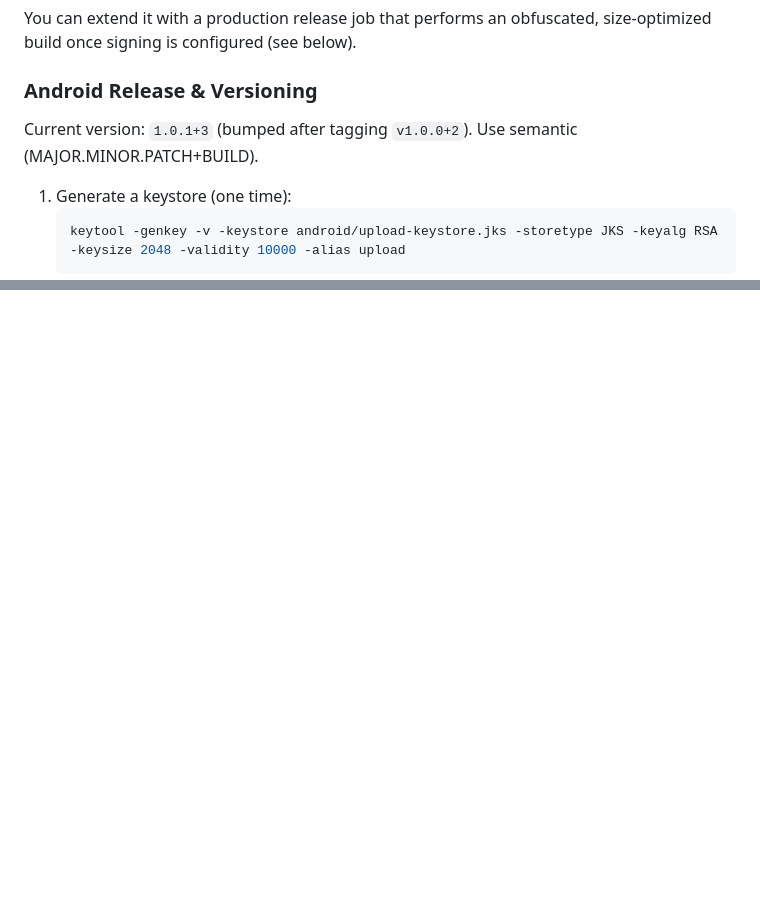
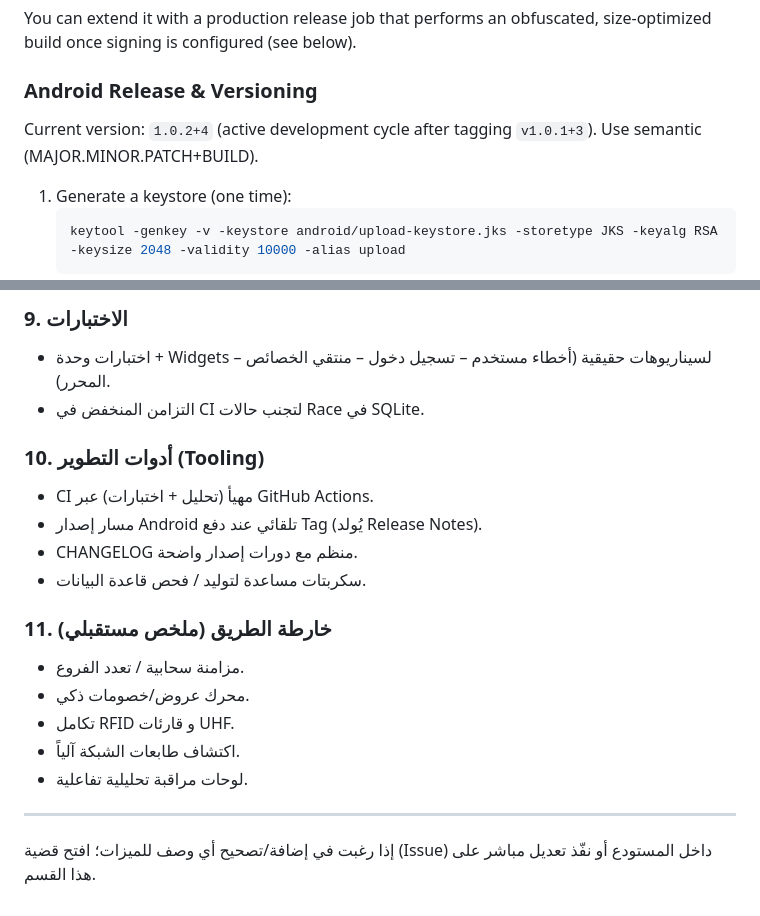
Before and after one commit to lionzentany-source/clothes_pos, a Markdown page: README.md, 2 parts joined by grey strips. Rendered like a GitHub page; blank space fills up the shorter version.

````diff
--- a/README.md
+++ b/README.md
@@ -74,7 +74,7 @@ You can extend it with a production release job that performs an obfuscated, siz
 
 ### Android Release & Versioning
 
-Current version: `1.0.1+3` (bumped after tagging `v1.0.0+2`). Use semantic (MAJOR.MINOR.PATCH+BUILD).
+Current version: `1.0.2+4` (active development cycle after tagging `v1.0.1+3`). Use semantic (MAJOR.MINOR.PATCH+BUILD).
 
 1. Generate a keystore (one time):
    ```powershell
@@ -125,0 +180,20 @@ To eliminate glyph warnings in generated PDFs, add high-quality Arabic fonts (e.
+### 9. الاختبارات
+- اختبارات وحدة + Widgets لسيناريوهات حقيقية (أخطاء مستخدم – تسجيل دخول – منتقي الخصائص – المحرر).
+- التزامن المنخفض في CI لتجنب حالات Race في SQLite.
+
+### 10. أدوات التطوير (Tooling)
+- CI مهيأ (تحليل + اختبارات) عبر GitHub Actions.
+- مسار إصدار Android تلقائي عند دفع Tag (يُولد Release Notes).
+- CHANGELOG منظم مع دورات إصدار واضحة.
+- سكربتات مساعدة لتوليد / فحص قاعدة البيانات.
+
+### 11. خارطة الطريق (ملخص مستقبلي)
+- مزامنة سحابية / تعدد الفروع.
+- محرك عروض/خصومات ذكي.
+- تكامل RFID و قارئات UHF.
+- اكتشاف طابعات الشبكة آلياً.
+- لوحات مراقبة تحليلية تفاعلية.
+
+---
+
+إذا رغبت في إضافة/تصحيح أي وصف للميزات؛ افتح قضية (Issue) داخل المستودع أو نفّذ تعديل مباشر على هذا القسم.
````
Also changed, not shown: other parts of README.md (+54 -0 lines).
